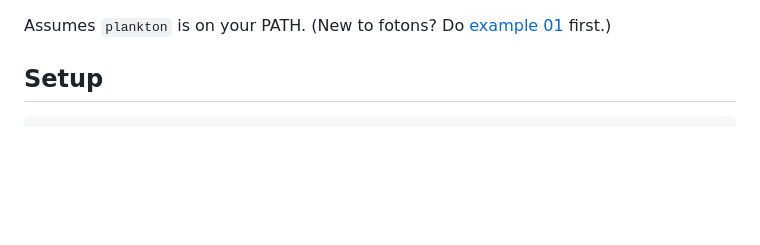
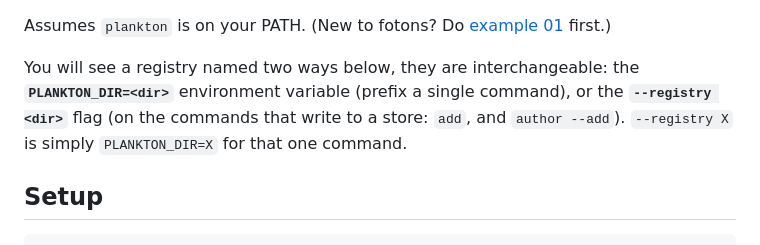
Before and after one commit to gitmick/kton-examples, a Markdown page: examples/02-federation/README.md, the part around the change. Rendered like a GitHub page; blank space fills up the shorter version.

```diff
--- a/examples/02-federation/README.md
+++ b/examples/02-federation/README.md
@@ -14,6 +14,11 @@ Three things could be "shared" here; keep them apart:
 3. **nothing but hashes**, moved by `mirror` - that is Act 2.
 
 Assumes `plankton` is on your PATH. (New to fotons? Do [example 01](../01-hello-foton/) first.)
+
+You will see a registry named two ways below, they are interchangeable: the **`PLANKTON_DIR=<dir>`**
+environment variable (prefix a single command), or the **`--registry <dir>`** flag (on the commands
+that write to a store: `add`, and `author --add`). `--registry X` is simply `PLANKTON_DIR=X` for that
+one command.
 
 ## Setup
 
```
Also changed, not shown: README.md (+6 -4 lines).
